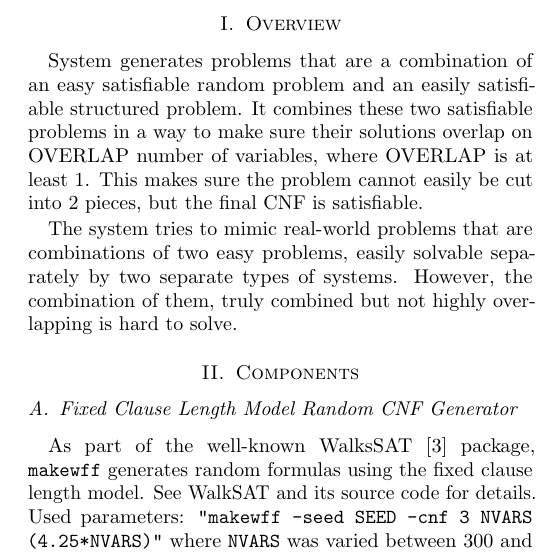
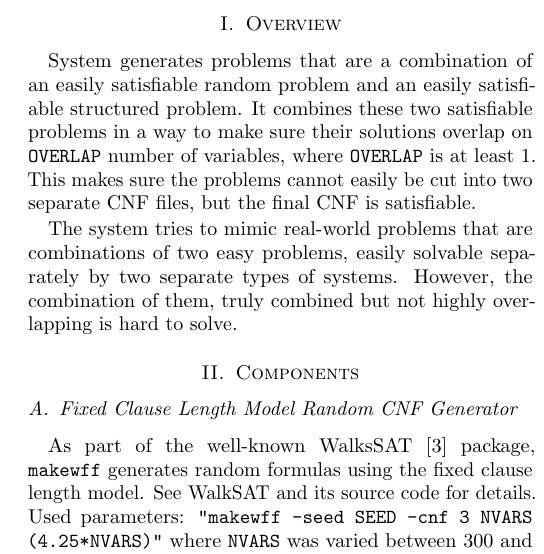
Before and after one commit to zeta1999/cryptominisat-satcomp2020, a LaTeX paper (cnfs/descr/cdcl-sls.tex): part of one column of the page, cut so that both start at the same text. Compiled offline with pdfLaTeX.

Commit message:
Better description

```diff
--- a/cnfs/descr/cdcl-sls.tex
+++ b/cnfs/descr/cdcl-sls.tex
@@ -28,7 +28,7 @@ pdfkeywords = {SAT Solver, DPLL, SLS}}
 
 
 \section{Overview}
-System generates problems that are a combination of an easy satisfiable random problem and an easily satisfiable structured problem. It combines these two satisfiable problems in a way to make sure their solutions overlap on OVERLAP number of variables, where OVERLAP is at least 1. This makes sure the problem cannot easily be cut into 2 pieces, but the final CNF is satisfiable.
+System generates problems that are a combination of an easily satisfiable random problem and an easily satisfiable structured problem. It combines these two satisfiable problems in a way to make sure their solutions overlap on \texttt{OVERLAP} number of variables, where \texttt{OVERLAP} is at least 1. This makes sure the problems cannot easily be cut into two separate CNF files, but the final CNF is satisfiable.
 
 The system tries to mimic real-world problems that are combinations of two easy problems, easily solvable separately by two separate types of systems. However, the combination of them, truly combined but not highly overlapping is hard to solve.
 
```
